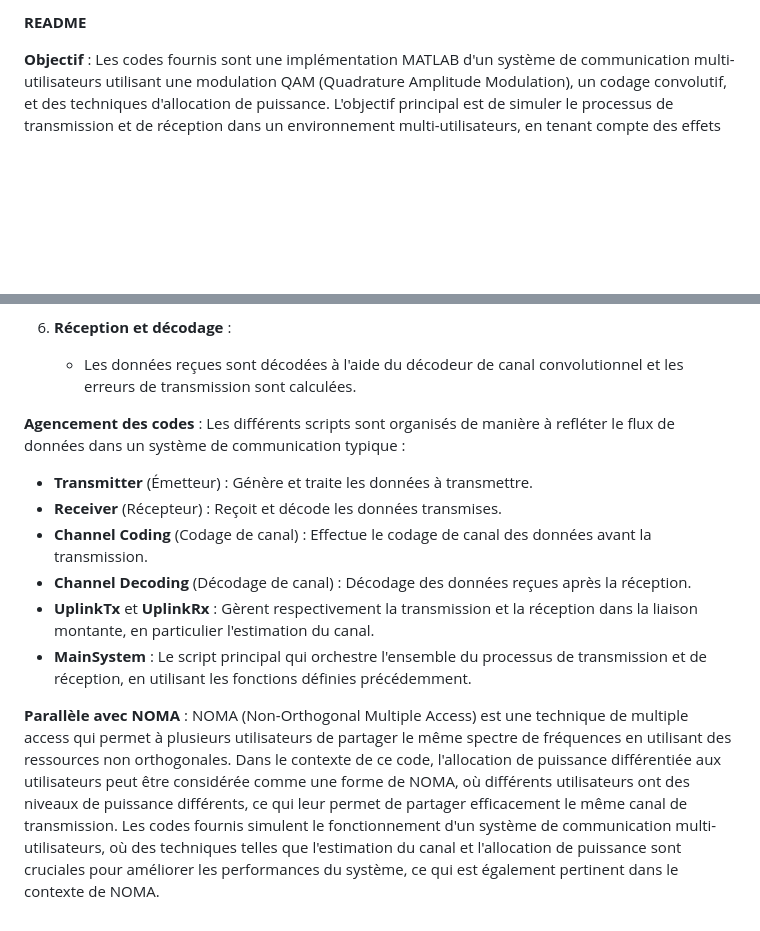
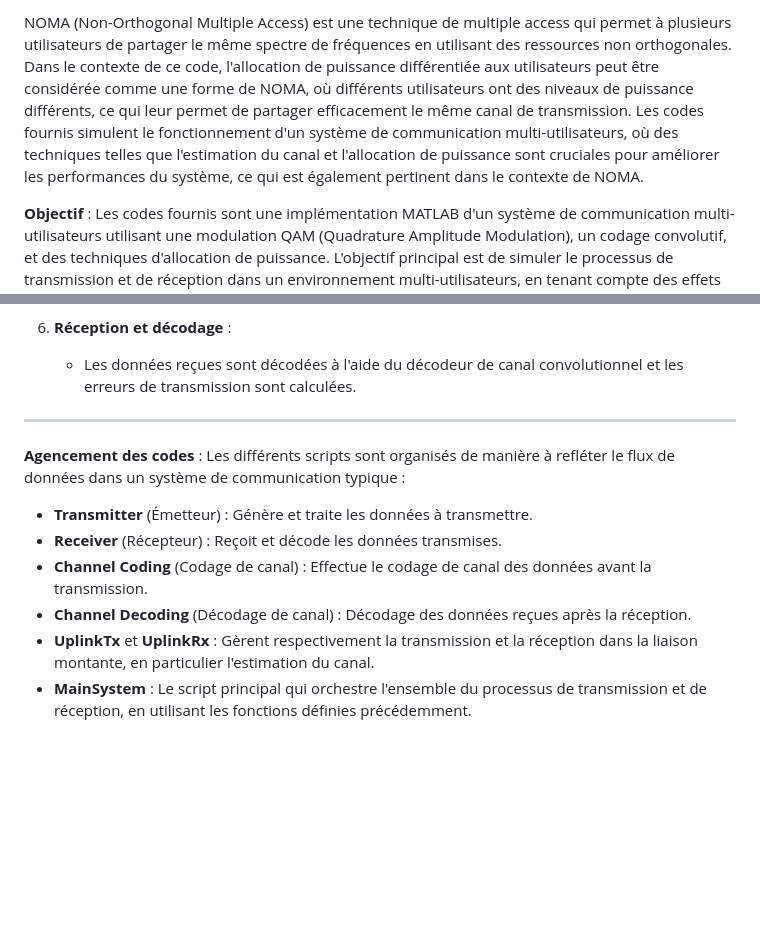
Before and after one commit to komidjikpesse/telecom, a Markdown page: NOMASystem/README.md, 2 parts joined by grey strips. Rendered like a GitHub page; blank space fills up the shorter version.

```diff
--- a/NOMASystem/README.md
+++ b/NOMASystem/README.md
@@ -1,4 +1,4 @@
-**README**
+NOMA (Non-Orthogonal Multiple Access) est une technique de multiple access qui permet à plusieurs utilisateurs de partager le même spectre de fréquences en utilisant des ressources non orthogonales. Dans le contexte de ce code, l'allocation de puissance différentiée aux utilisateurs peut être considérée comme une forme de NOMA, où différents utilisateurs ont des niveaux de puissance différents, ce qui leur permet de partager efficacement le même canal de transmission. Les codes fournis simulent le fonctionnement d'un système de communication multi-utilisateurs, où des techniques telles que l'estimation du canal et l'allocation de puissance sont cruciales pour améliorer les performances du système, ce qui est également pertinent dans le contexte de NOMA.
 
 **Objectif** :
 Les codes fournis sont une implémentation MATLAB d'un système de communication multi-utilisateurs utilisant une modulation QAM (Quadrature Amplitude Modulation), un codage convolutif, et des techniques d'allocation de puissance. L'objectif principal est de simuler le processus de transmission et de réception dans un environnement multi-utilisateurs, en tenant compte des effets du canal et du bruit.
@@ -21,7 +21,7 @@ Les codes fournis sont une implémentation MATLAB d'un système de communication
 
 6. **Réception et décodage** :
    - Les données reçues sont décodées à l'aide du décodeur de canal convolutionnel et les erreurs de transmission sont calculées.
-
+---
 **Agencement des codes** :
 Les différents scripts sont organisés de manière à refléter le flux de données dans un système de communication typique :
 - **Transmitter** (Émetteur) : Génère et traite les données à transmettre.
@@ -30,6 +30,3 @@ Les différents scripts sont organisés de manière à refléter le flux de donn
 - **Channel Decoding** (Décodage de canal) : Décodage des données reçues après la réception.
 - **UplinkTx** et **UplinkRx** : Gèrent respectivement la transmission et la réception dans la liaison montante, en particulier l'estimation du canal.
 - **MainSystem** : Le script principal qui orchestre l'ensemble du processus de transmission et de réception, en utilisant les fonctions définies précédemment.
-
-**Parallèle avec NOMA** :
-NOMA (Non-Orthogonal Multiple Access) est une technique de multiple access qui permet à plusieurs utilisateurs de partager le même spectre de fréquences en utilisant des ressources non orthogonales. Dans le contexte de ce code, l'allocation de puissance différentiée aux utilisateurs peut être considérée comme une forme de NOMA, où différents utilisateurs ont des niveaux de puissance différents, ce qui leur permet de partager efficacement le même canal de transmission. Les codes fournis simulent le fonctionnement d'un système de communication multi-utilisateurs, où des techniques telles que l'estimation du canal et l'allocation de puissance sont cruciales pour améliorer les performances du système, ce qui est également pertinent dans le contexte de NOMA.
```
